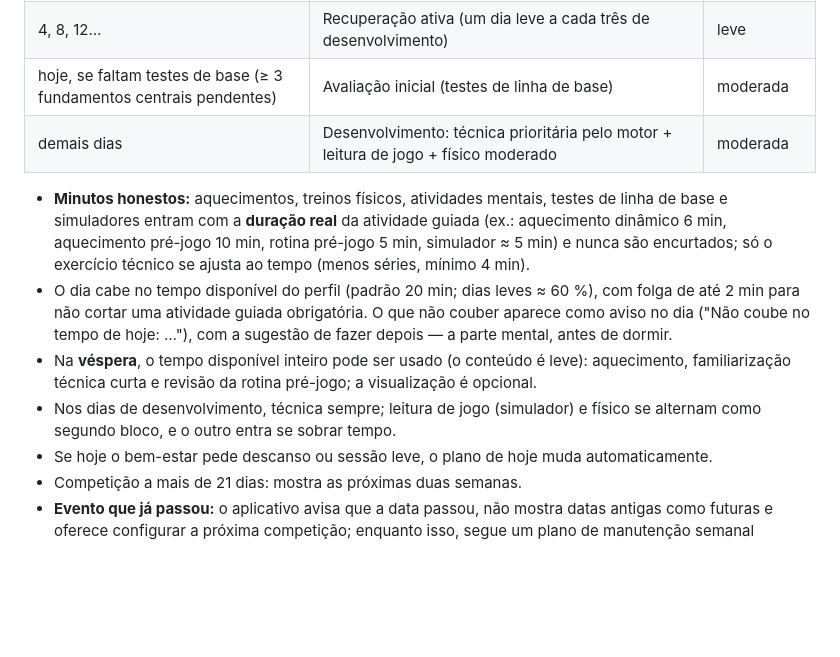
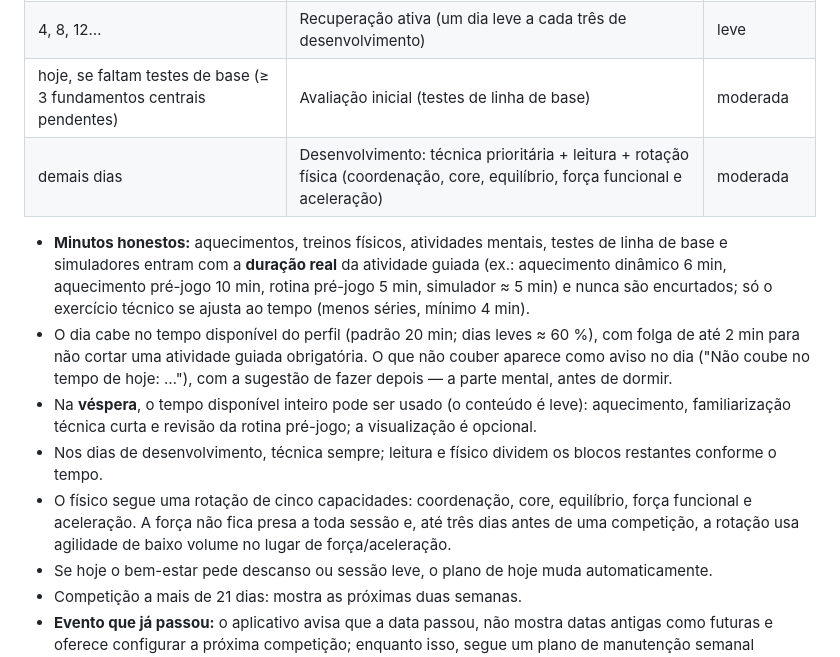
Before and after one commit to nejo27275-maker/treino-bola, a Markdown page: docs/MOTOR_E_PLANO.md, the part around the change. GitHub-like rendering; blank space fills up the shorter version.

Commit message:
Document balanced physical progression in adaptive plan

```diff
--- a/docs/MOTOR_E_PLANO.md
+++ b/docs/MOTOR_E_PLANO.md
@@ -98,7 +98,7 @@ competição padrão é o interclasse de **20/10/2026** e pode ser trocada em Pl
 | 2                                                                   | Recuperação ativa (mobilidade, leitura de jogo sem impacto, respiração)                                | leve        |
 | 4, 8, 12…                                                           | Recuperação ativa (um dia leve a cada três de desenvolvimento)                                         | leve        |
 | hoje, se faltam testes de base (≥ 3 fundamentos centrais pendentes) | Avaliação inicial (testes de linha de base)                                                            | moderada    |
-| demais dias                                                         | Desenvolvimento: técnica prioritária pelo motor + leitura de jogo + físico moderado                    | moderada    |
+| demais dias                                                         | Desenvolvimento: técnica prioritária + leitura + rotação física (coordenação, core, equilíbrio, força funcional e aceleração) | moderada    |
 
 - **Minutos honestos:** aquecimentos, treinos físicos, atividades mentais, testes de linha de
   base e simuladores entram com a **duração real** da atividade guiada (ex.: aquecimento dinâmico
@@ -110,8 +110,8 @@ competição padrão é o interclasse de **20/10/2026** e pode ser trocada em Pl
   de dormir.
 - Na **véspera**, o tempo disponível inteiro pode ser usado (o conteúdo é leve): aquecimento,
   familiarização técnica curta e revisão da rotina pré-jogo; a visualização é opcional.
-- Nos dias de desenvolvimento, técnica sempre; leitura de jogo (simulador) e físico se alternam
-  como segundo bloco, e o outro entra se sobrar tempo.
+- Nos dias de desenvolvimento, técnica sempre; leitura e físico dividem os blocos restantes conforme o tempo.
+- O físico segue uma rotação de cinco capacidades: coordenação, core, equilíbrio, força funcional e aceleração. A força não fica presa a toda sessão e, até três dias antes de uma competição, a rotação usa agilidade de baixo volume no lugar de força/aceleração.
 - Se hoje o bem-estar pede descanso ou sessão leve, o plano de hoje muda automaticamente.
 - Competição a mais de 21 dias: mostra as próximas duas semanas.
 - **Evento que já passou:** o aplicativo avisa que a data passou, não mostra datas antigas como
```
